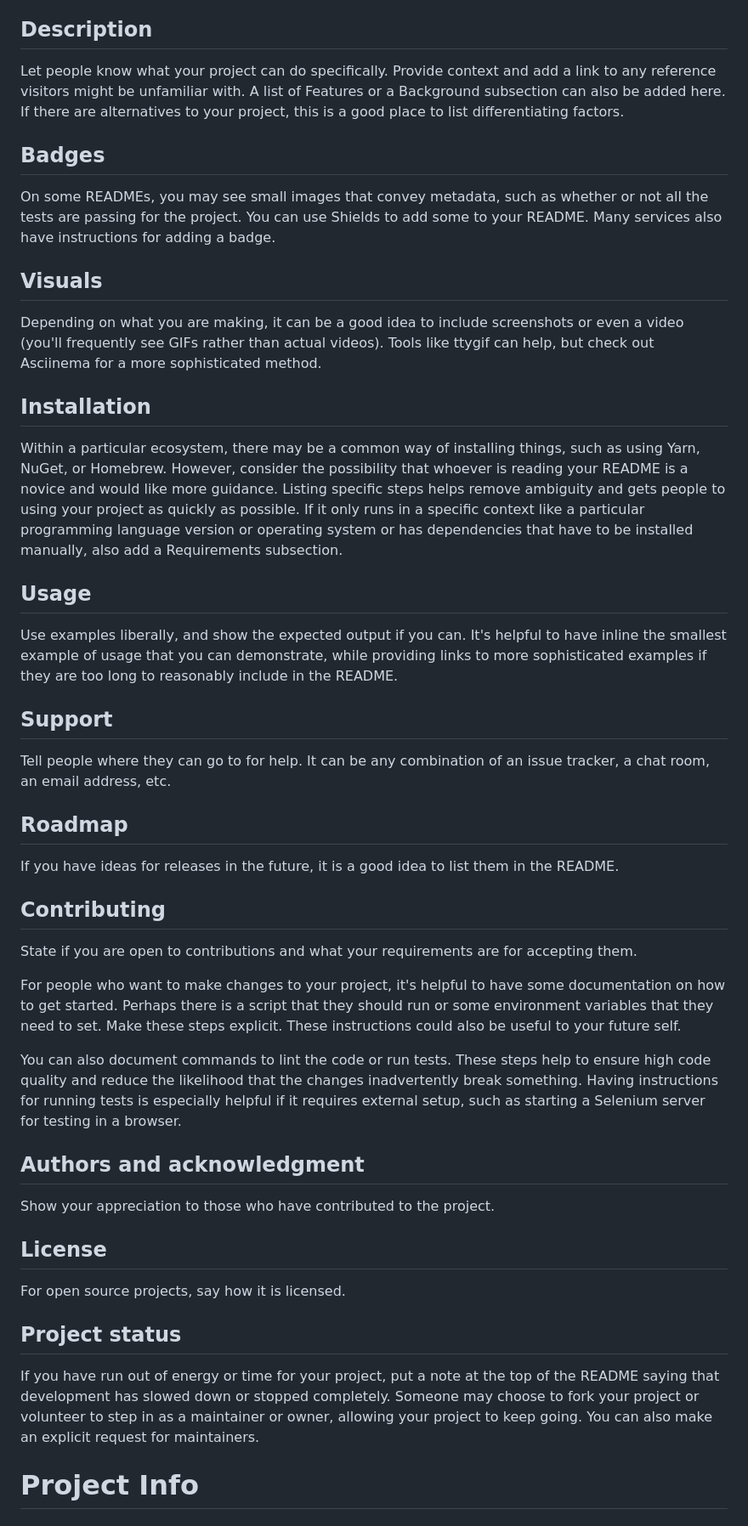
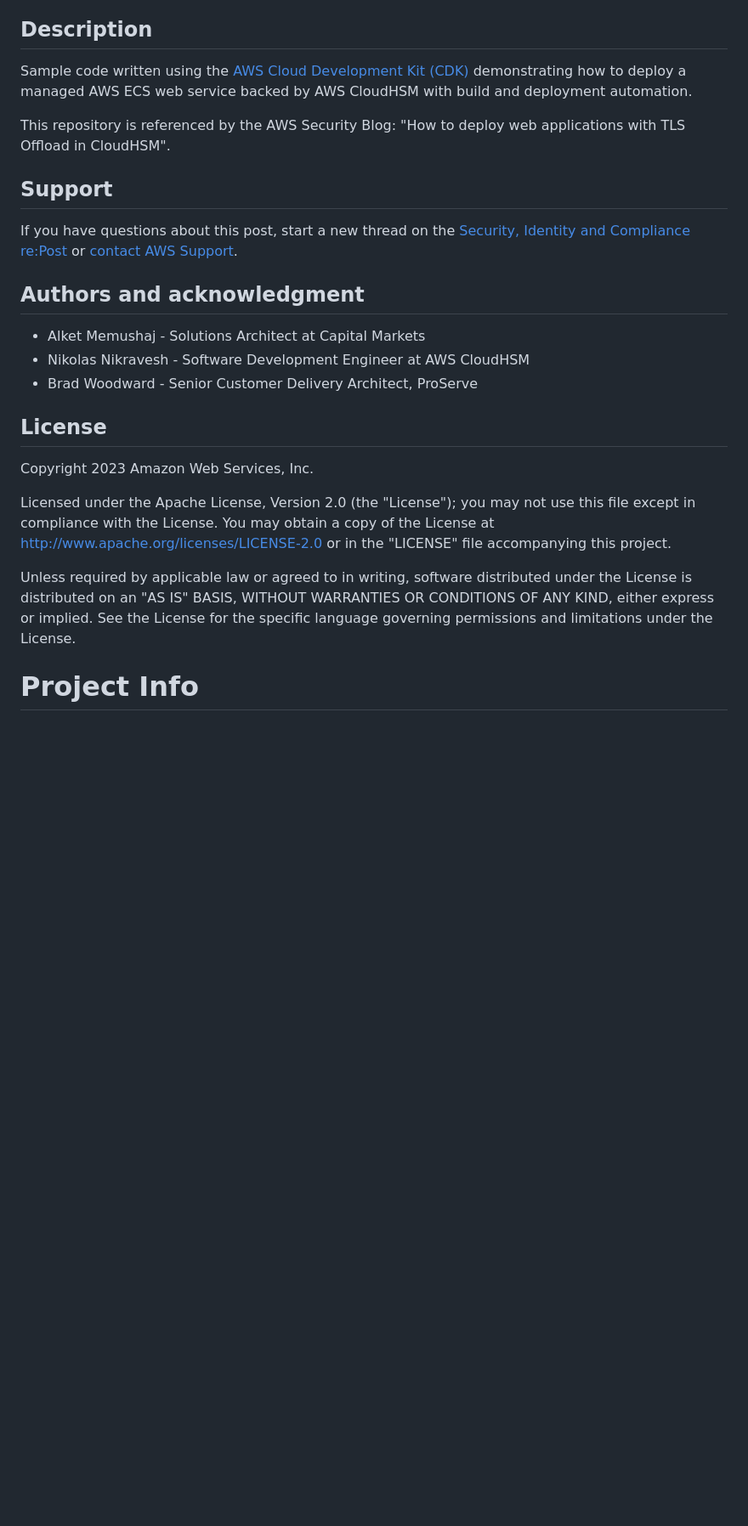
Before and after one commit to aws-samples/aws-cloudhsm-tls-offload-blog, a Markdown page: README.md, the part around the change printed below. Shown: that part at 85% size. GitHub-like rendering; blank space fills up the shorter version.

```diff
--- a/README.md
+++ b/README.md
@@ -71,51 +2,27 @@ Choose a self-explaining name for your project.
 
 ## Description
 
-Let people know what your project can do specifically. Provide context and add a link to any reference visitors might be unfamiliar with. A list of Features or a Background subsection can also be added here. If there are alternatives to your project, this is a good place to list differentiating factors.
+Sample code written using the [AWS Cloud Development Kit (CDK)](https://aws.amazon.com/cdk/) demonstrating how to deploy a managed AWS ECS web service backed by AWS CloudHSM with build and deployment automation.
 
-## Badges
-
-On some READMEs, you may see small images that convey metadata, such as whether or not all the tests are passing for the project. You can use Shields to add some to your README. Many services also have instructions for adding a badge.
-
-## Visuals
-
-Depending on what you are making, it can be a good idea to include screenshots or even a video (you'll frequently see GIFs rather than actual videos). Tools like ttygif can help, but check out Asciinema for a more sophisticated method.
-
-## Installation
-
-Within a particular ecosystem, there may be a common way of installing things, such as using Yarn, NuGet, or Homebrew. However, consider the possibility that whoever is reading your README is a novice and would like more guidance. Listing specific steps helps remove ambiguity and gets people to using your project as quickly as possible. If it only runs in a specific context like a particular programming language version or operating system or has dependencies that have to be installed manually, also add a Requirements subsection.
-
-## Usage
-
-Use examples liberally, and show the expected output if you can. It's helpful to have inline the smallest example of usage that you can demonstrate, while providing links to more sophisticated examples if they are too long to reasonably include in the README.
+This repository is referenced by the AWS Security Blog: "How to deploy web applications with TLS Offload in CloudHSM".
 
 ## Support
 
-Tell people where they can go to for help. It can be any combination of an issue tracker, a chat room, an email address, etc.
-
-## Roadmap
-
-If you have ideas for releases in the future, it is a good idea to list them in the README.
-
-## Contributing
-
-State if you are open to contributions and what your requirements are for accepting them.
-
-For people who want to make changes to your project, it's helpful to have some documentation on how to get started. Perhaps there is a script that they should run or some environment variables that they need to set. Make these steps explicit. These instructions could also be useful to your future self.
-
-You can also document commands to lint the code or run tests. These steps help to ensure high code quality and reduce the likelihood that the changes inadvertently break something. Having instructions for running tests is especially helpful if it requires external setup, such as starting a Selenium server for testing in a browser.
+If you have questions about this post, start a new thread on the [Security, Identity and Compliance re:Post](https://repost.aws/tags/TAEEfW2o7QS4SOLeZqACq9jA/security-identity-compliance) or [contact AWS Support](https://console.aws.amazon.com/support/home).
 
 ## Authors and acknowledgment
 
-Show your appreciation to those who have contributed to the project.
+* Alket Memushaj - Solutions Architect at Capital Markets
+* Nikolas Nikravesh - Software Development Engineer at AWS CloudHSM
+* Brad Woodward - Senior Customer Delivery Architect, ProServe
 
 ## License
 
-For open source projects, say how it is licensed.
+Copyright 2023 Amazon Web Services, Inc.
 
-## Project status
+Licensed under the Apache License, Version 2.0 (the "License"); you may not use this file except in compliance with the License. You may obtain a copy of the License at http://www.apache.org/licenses/LICENSE-2.0 or in the "LICENSE" file accompanying this project.
 
-If you have run out of energy or time for your project, put a note at the top of the README saying that development has slowed down or stopped completely. Someone may choose to fork your project or volunteer to step in as a maintainer or owner, allowing your project to keep going. You can also make an explicit request for maintainers.
+Unless required by applicable law or agreed to in writing, software distributed under the License is distributed on an "AS IS" BASIS, WITHOUT WARRANTIES OR CONDITIONS OF ANY KIND, either express or implied. See the License for the specific language governing permissions and limitations under the License.
 
 # Project Info
 
```
Also changed, not shown: other parts of README.md (+7 -71 lines).
